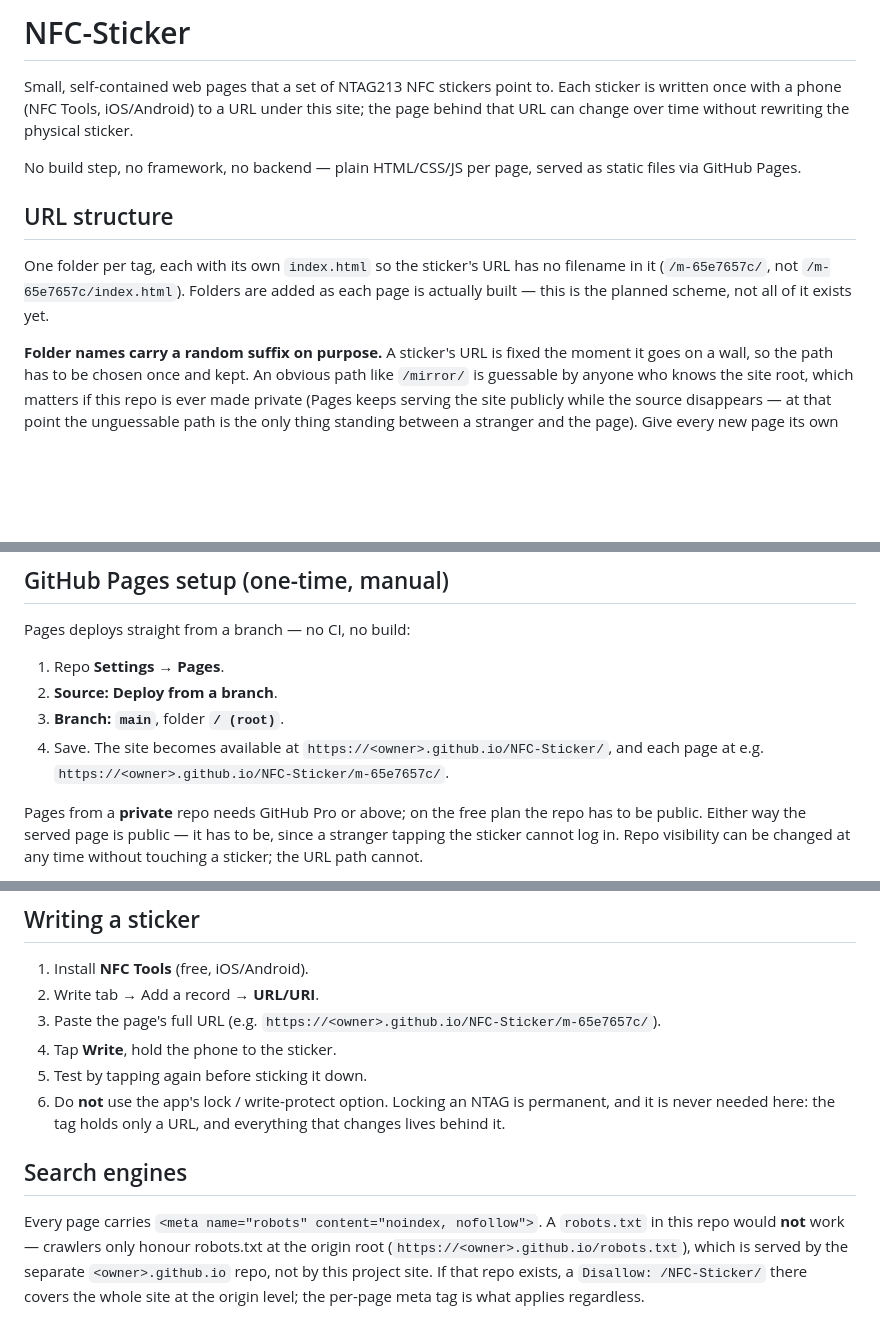
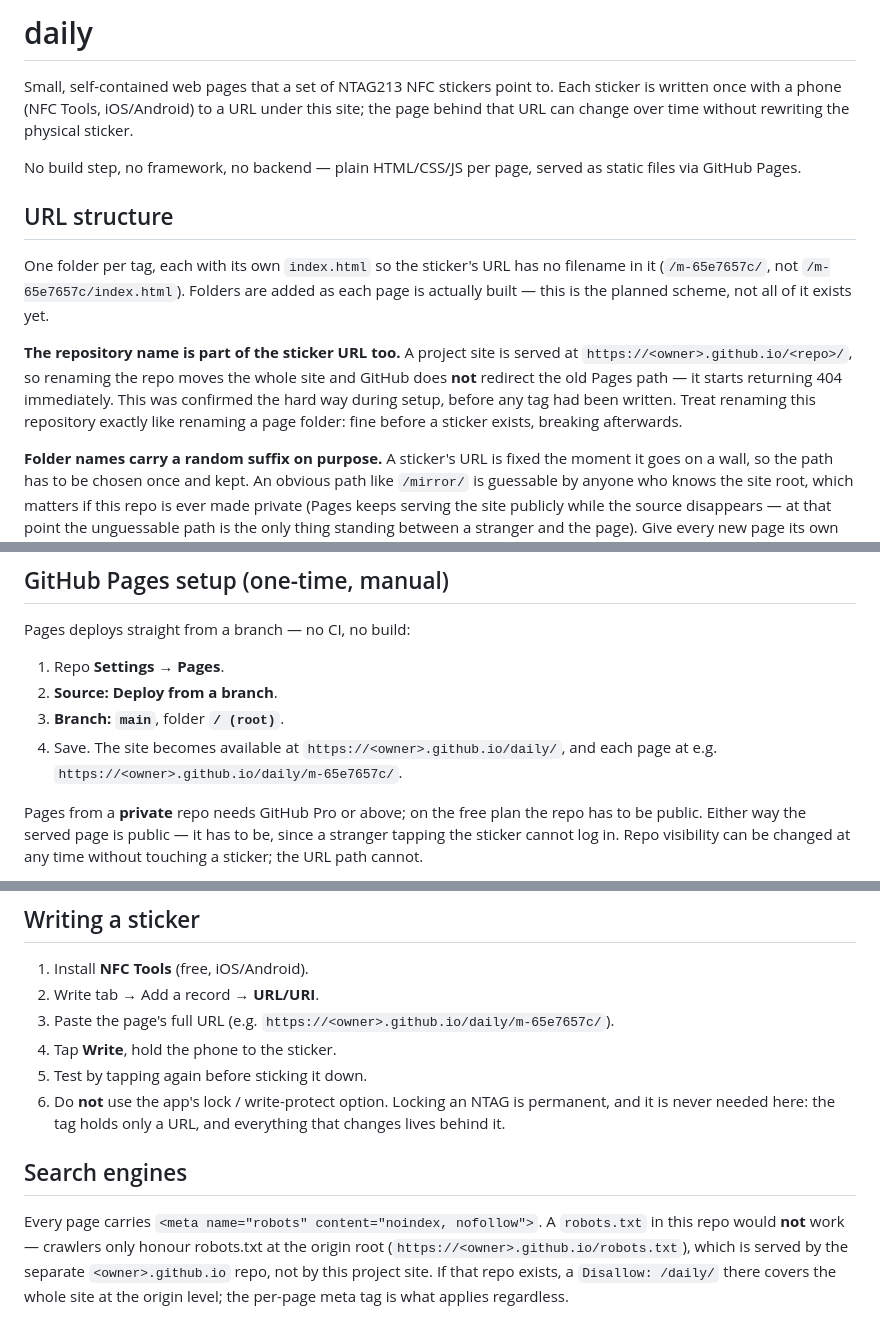
Before and after one commit to jacob-aibot/NFC-Sticker, a Markdown page: README.md, 3 parts joined by grey strips. Rendered like a GitHub page; blank space fills up the shorter version.

Commit message:
Follow the repository rename through to the docs
The repo is now `daily`, which moves the whole project site: a project page is
served at https://<owner>.github.io/<repo>/, so the sticker URL is now
https://jacob-aibot.github.io/daily/m-65e7657c/.

GitHub does not redirect the old Pages path. It began returning 404 the moment
the rename landed, confirmed against the live site — which is worth recording,
because it is the same trap as renaming a page folder and it is invisible until
a tag stops working. The README now says so next to the folder-naming rule:
renaming this repository is free before a sticker exists and breaking after.

Docs-only. No page content changed, and the live site is byte-identical to the
commit already verified in a browser.

Co-Authored-By: Claude Opus 5 <noreply@anthropic.com>
Claude-Session: https://claude.ai/code/session_016cdeicoHEm2giawtHiH82K

```diff
--- a/README.md
+++ b/README.md
@@ -1,4 +1,4 @@
-# NFC-Sticker
+# daily
 
 Small, self-contained web pages that a set of NTAG213 NFC stickers point to.
 Each sticker is written once with a phone (NFC Tools, iOS/Android) to a URL
@@ -14,6 +14,13 @@ One folder per tag, each with its own `index.html` so the sticker's URL has
 no filename in it (`/m-65e7657c/`, not `/m-65e7657c/index.html`). Folders are added
 as each page is actually built — this is the planned scheme, not all of it
 exists yet.
+
+**The repository name is part of the sticker URL too.** A project site is
+served at `https://<owner>.github.io/<repo>/`, so renaming the repo moves the
+whole site and GitHub does **not** redirect the old Pages path — it starts
+returning 404 immediately. This was confirmed the hard way during setup, before
+any tag had been written. Treat renaming this repository exactly like renaming
+a page folder: fine before a sticker exists, breaking afterwards.
 
 **Folder names carry a random suffix on purpose.** A sticker's URL is fixed
 the moment it goes on a wall, so the path has to be chosen once and kept. An
@@ -51,8 +58,8 @@ Pages deploys straight from a branch — no CI, no build:
 1. Repo **Settings → Pages**.
 2. **Source: Deploy from a branch**.
 3. **Branch: `main`**, folder **`/ (root)`**.
-4. Save. The site becomes available at `https://<owner>.github.io/NFC-Sticker/`,
-   and each page at e.g. `https://<owner>.github.io/NFC-Sticker/m-65e7657c/`.
+4. Save. The site becomes available at `https://<owner>.github.io/daily/`,
+   and each page at e.g. `https://<owner>.github.io/daily/m-65e7657c/`.
 
 Pages from a **private** repo needs GitHub Pro or above; on the free plan the
 repo has to be public. Either way the served page is public — it has to be,
@@ -72,7 +79,7 @@ hand per the steps above.
 
 1. Install **NFC Tools** (free, iOS/Android).
 2. Write tab → Add a record → **URL/URI**.
-3. Paste the page's full URL (e.g. `https://<owner>.github.io/NFC-Sticker/m-65e7657c/`).
+3. Paste the page's full URL (e.g. `https://<owner>.github.io/daily/m-65e7657c/`).
 4. Tap **Write**, hold the phone to the sticker.
 5. Test by tapping again before sticking it down.
 6. Do **not** use the app's lock / write-protect option. Locking an NTAG is
@@ -85,5 +92,5 @@ Every page carries `<meta name="robots" content="noindex, nofollow">`. A
 `robots.txt` in this repo would **not** work — crawlers only honour robots.txt
 at the origin root (`https://<owner>.github.io/robots.txt`), which is served by
 the separate `<owner>.github.io` repo, not by this project site. If that repo
-exists, a `Disallow: /NFC-Sticker/` there covers the whole site at the origin
+exists, a `Disallow: /daily/` there covers the whole site at the origin
 level; the per-page meta tag is what applies regardless.
```
